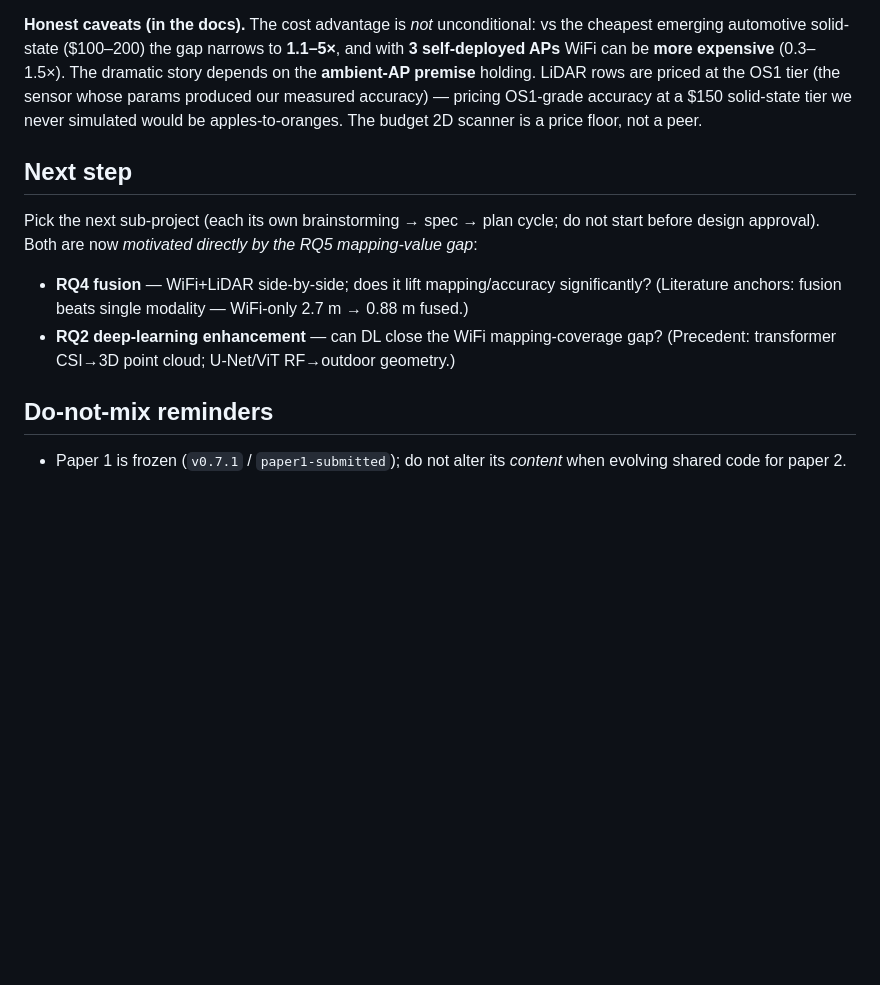
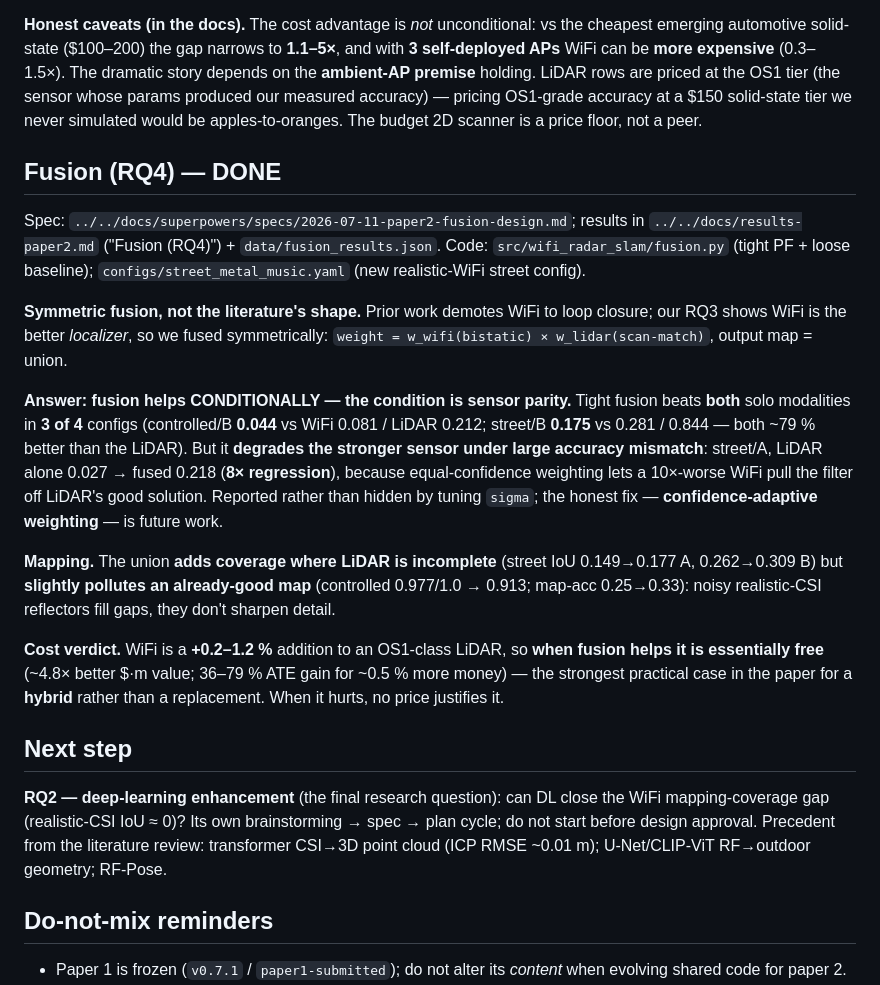
Before and after one commit to mulhamfetna/wifi-radar-slam, a Markdown page: papers/2-wifi-vs-lidar/DOSSIER.md, the part around the change. Rendered like a GitHub page; blank space fills up the shorter version.

Commit message:
paper2: record RQ4 fusion verdict (conditional on sensor parity) in dossier

```diff
--- a/papers/2-wifi-vs-lidar/DOSSIER.md
+++ b/papers/2-wifi-vs-lidar/DOSSIER.md
@@ -192,13 +192,38 @@ depends on the **ambient-AP premise** holding. LiDAR rows are priced at the OS1
 $150 solid-state tier we never simulated would be apples-to-oranges. The budget 2D scanner
 is a price floor, not a peer.
 
+## Fusion (RQ4) — DONE
+Spec: `../../docs/superpowers/specs/2026-07-11-paper2-fusion-design.md`; results in
+`../../docs/results-paper2.md` ("Fusion (RQ4)") + `data/fusion_results.json`.
+Code: `src/wifi_radar_slam/fusion.py` (tight PF + loose baseline);
+`configs/street_metal_music.yaml` (new realistic-WiFi street config).
+
+**Symmetric fusion, not the literature's shape.** Prior work demotes WiFi to loop closure;
+our RQ3 shows WiFi is the better *localizer*, so we fused symmetrically:
+`weight = w_wifi(bistatic) × w_lidar(scan-match)`, output map = union.
+
+**Answer: fusion helps CONDITIONALLY — the condition is sensor parity.** Tight fusion beats
+**both** solo modalities in **3 of 4** configs (controlled/B **0.044** vs WiFi 0.081 / LiDAR
+0.212; street/B **0.175** vs 0.281 / 0.844 — both ~79 % better than the LiDAR). But it
+**degrades the stronger sensor under large accuracy mismatch**: street/A, LiDAR alone 0.027 →
+fused 0.218 (**8× regression**), because equal-confidence weighting lets a 10×-worse WiFi pull
+the filter off LiDAR's good solution. Reported rather than hidden by tuning `sigma`; the
+honest fix — **confidence-adaptive weighting** — is future work.
+
+**Mapping.** The union **adds coverage where LiDAR is incomplete** (street IoU 0.149→0.177 A,
+0.262→0.309 B) but **slightly pollutes an already-good map** (controlled 0.977/1.0 → 0.913;
+map-acc 0.25→0.33): noisy realistic-CSI reflectors fill gaps, they don't sharpen detail.
+
+**Cost verdict.** WiFi is a **+0.2–1.2 %** addition to an OS1-class LiDAR, so **when fusion
+helps it is essentially free** (~4.8× better $·m value; 36–79 % ATE gain for ~0.5 % more
+money) — the strongest practical case in the paper for a **hybrid** rather than a
+replacement. When it hurts, no price justifies it.
+
 ## Next step
-Pick the next sub-project (each its own brainstorming → spec → plan cycle; do not start
-before design approval). Both are now *motivated directly by the RQ5 mapping-value gap*:
-- **RQ4 fusion** — WiFi+LiDAR side-by-side; does it lift mapping/accuracy significantly?
-  (Literature anchors: fusion beats single modality — WiFi-only 2.7 m → 0.88 m fused.)
-- **RQ2 deep-learning enhancement** — can DL close the WiFi mapping-coverage gap?
-  (Precedent: transformer CSI→3D point cloud; U-Net/ViT RF→outdoor geometry.)
+**RQ2 — deep-learning enhancement** (the final research question): can DL close the WiFi
+mapping-coverage gap (realistic-CSI IoU ≈ 0)? Its own brainstorming → spec → plan cycle;
+do not start before design approval. Precedent from the literature review: transformer
+CSI→3D point cloud (ICP RMSE ~0.01 m); U-Net/CLIP-ViT RF→outdoor geometry; RF-Pose.
 
 ## Do-not-mix reminders
 - Paper 1 is frozen (`v0.7.1` / `paper1-submitted`); do not alter its *content* when
```
